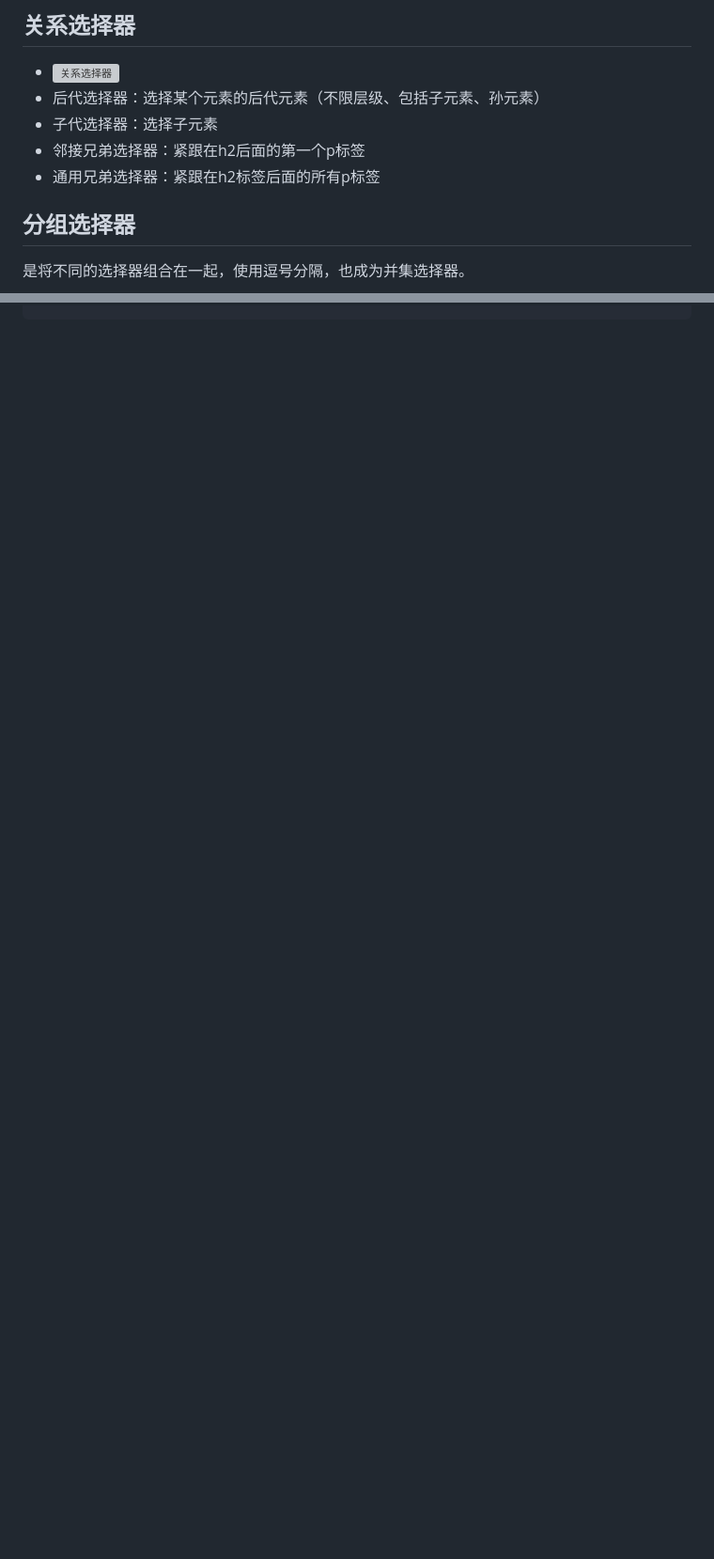
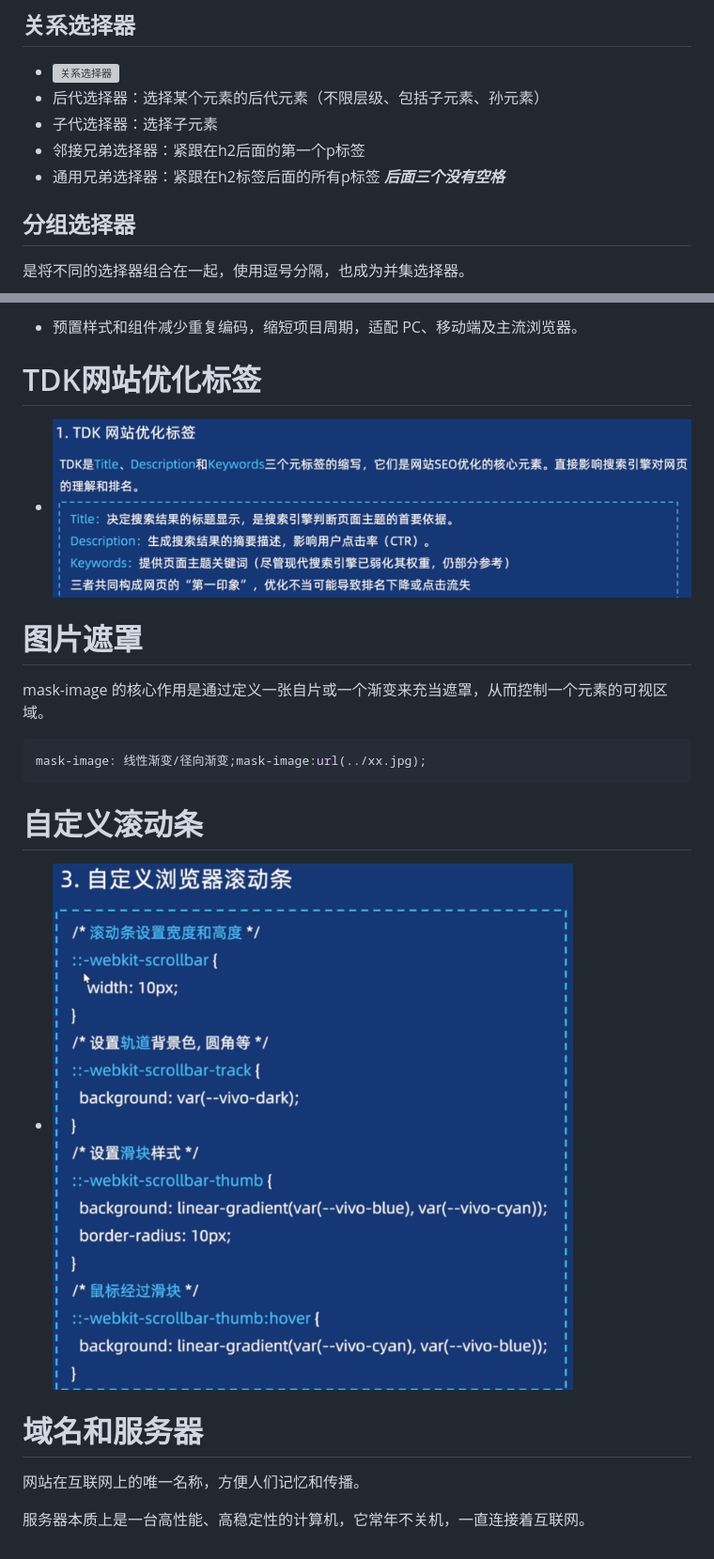
Before and after one commit to Florevia/Newnotes, a Markdown page: note.md, 2 parts joined by grey strips. Shown: that part at 94% size. GitHub-like rendering; pictures changed too: image/TDK网站优化标签.png (added), image/自定义滚动条.png (added); blank space fills up the shorter version; grey boxes are pictures that could not be loaded.

````diff
--- a/note.md
+++ b/note.md
@@ -259,6 +259,7 @@ action属性定义了在提交表单时，应该把收集的数据送给谁（UR
 - 子代选择器：选择子元素
 - 邻接兄弟选择器：紧跟在h2后面的第一个p标签
 - 通用兄弟选择器：紧跟在h2标签后面的所有p标签
+  ***后面三个没有空格***
 
 ## 分组选择器
 
@@ -833,0 +934,22 @@ calc()函数可以执行数学运算（加减乘除），支持混合单位
+- 预置样式和组件减少重复编码，缩短项目周期，适配 PC、移动端及主流浏览器。
+
+# TDK网站优化标签
+
+- ![TDK网站优化标签](./image/TDK网站优化标签.png)
+
+# 图片遮罩
+
+mask-image 的核心作用是通过定义一张自片或一个渐变来充当遮罩，从而控制一个元素的可视区域。
+
+```css
+mask-image: 线性渐变/径向渐变;mask-image:url(../xx.jpg);
+```
+# 自定义滚动条
+
+- ![自定义滚动条](./image/自定义滚动条.png)
+
+# 域名和服务器
+
+网站在互联网上的唯一名称，方便人们记忆和传播。
+
+服务器本质上是一台高性能、高稳定性的计算机，它常年不关机，一直连接着互联网。
````
Also changed, not shown: other parts of note.md (+99 -0 lines), shell.md (+26 -4 lines), image/vmin.png (added), image/视口标签.png (added), image/设计稿.png (added).
